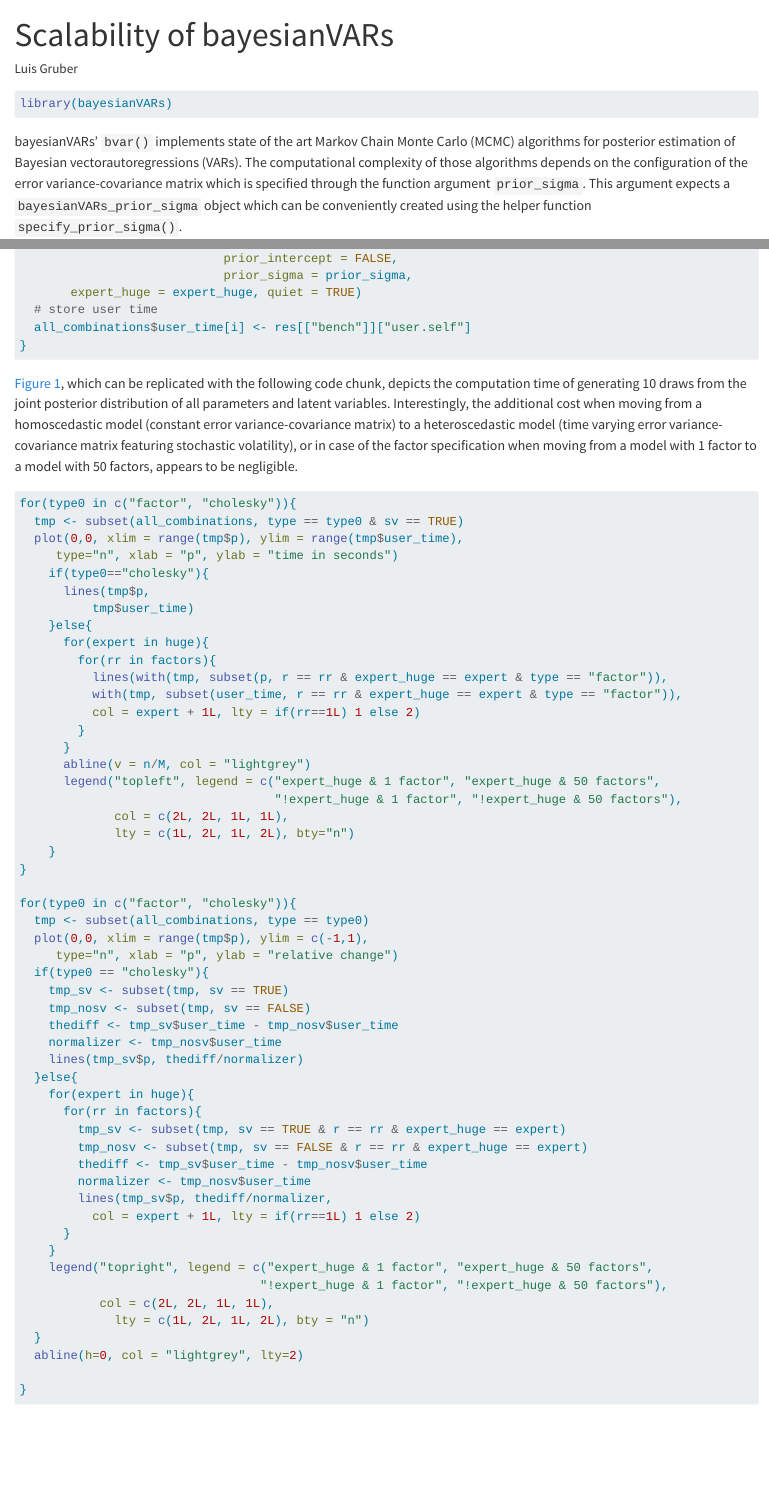
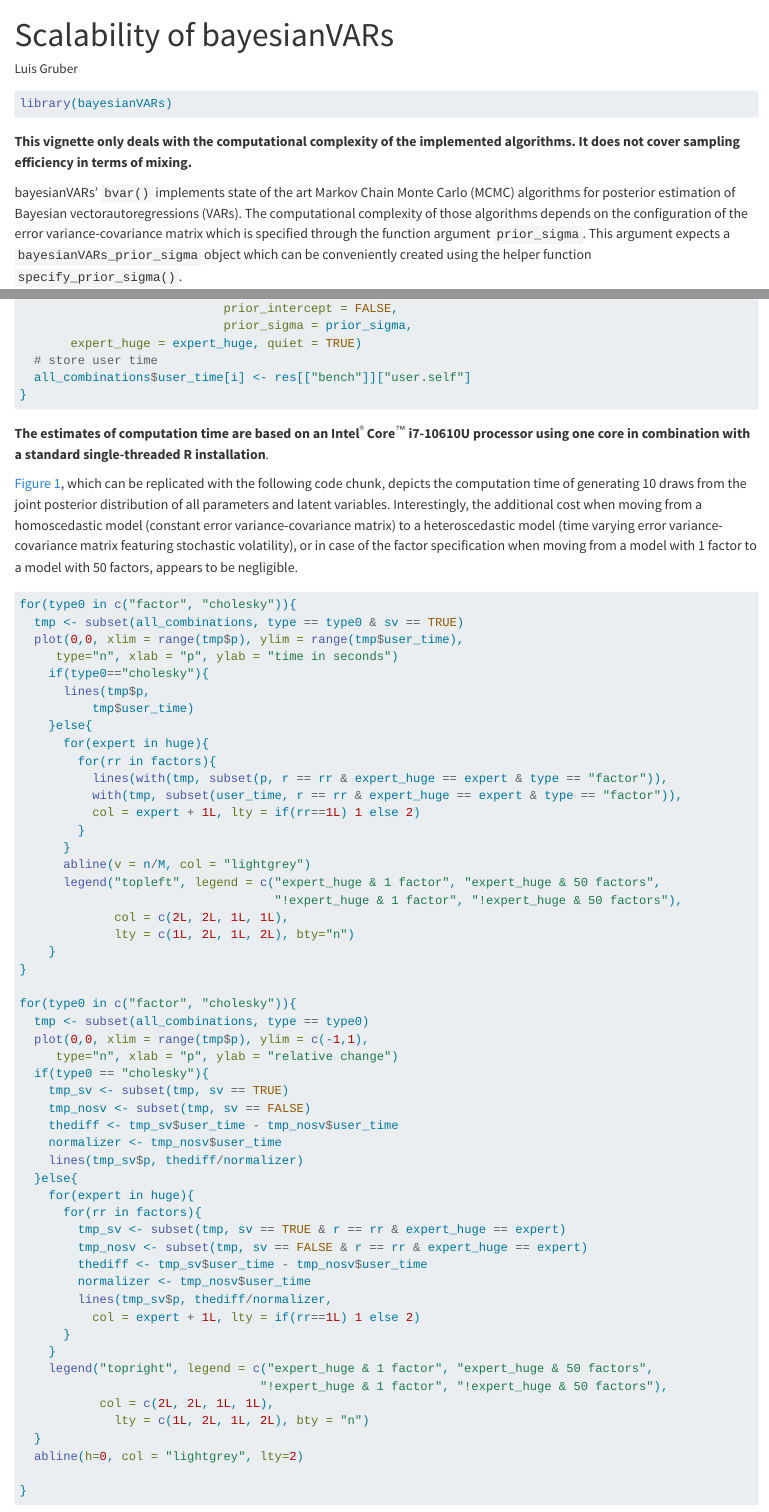
Before and after one commit to luisgruber/bayesianVARs, a Quarto document (vignettes/scalability-vignette.qmd): the page in a window 1100 px wide, from its top, and a second part further down, joined at a grey line. Rendered offline with R 4.5, knitr and Pandoc in place of Quarto, with nearby package versions.

Commit message:
bold instead callout-note

````diff
--- a/vignettes/scalability-vignette.qmd
+++ b/vignettes/scalability-vignette.qmd
@@ -18,7 +18,7 @@ library(bayesianVARs)
 ```
 
 <!-- ::: {.callout-note} -->
-<!-- This vignette only deals with the computational complexity of the implemented algorithms. It does not cover sampling efficiency in terms of mixing. -->
+**This vignette only deals with the computational complexity of the implemented algorithms. It does not cover sampling efficiency in terms of mixing.**
 <!-- ::: -->
 
 bayesianVARs' `bvar()` implements state of the art Markov Chain Monte Carlo (MCMC) algorithms for posterior estimation of Bayesian vectorautoregressions (VARs). The computational complexity of those algorithms depends on the configuration of the error variance-covariance matrix which is specified through the function argument `prior_sigma`. This argument expects a `bayesianVARs_prior_sigma` object which can be conveniently created using the helper function `specify_prior_sigma()`.
@@ -140,6 +140,7 @@ huge <- unique(all_combinations$expert_huge) # expert_huge algorithm
 svs <- unique(all_combinations$sv)
 ```
 
+**The estimates of computation time are based on an Intel**<sup>&reg;</sup> **Core**<sup>&trade;</sup> **i7-10610U processor using one core in combination with a standard single-threaded R installation**.
 
 @fig-comp_times, which can be replicated with the following code chunk, depicts the computation time of generating 10 draws from the joint posterior distribution of all parameters and latent variables. Interestingly, the additional cost when moving from a homoscedastic model (constant error variance-covariance matrix) to a heteroscedastic model (time varying error variance-covariance matrix featuring stochastic volatility), or in case of the factor specification when moving from a model with 1 factor to a model with 50 factors, appears to be negligible.
 
````
Also changed, not shown: vignettes/scalability-vignette.qmd (2 more changed lines).
